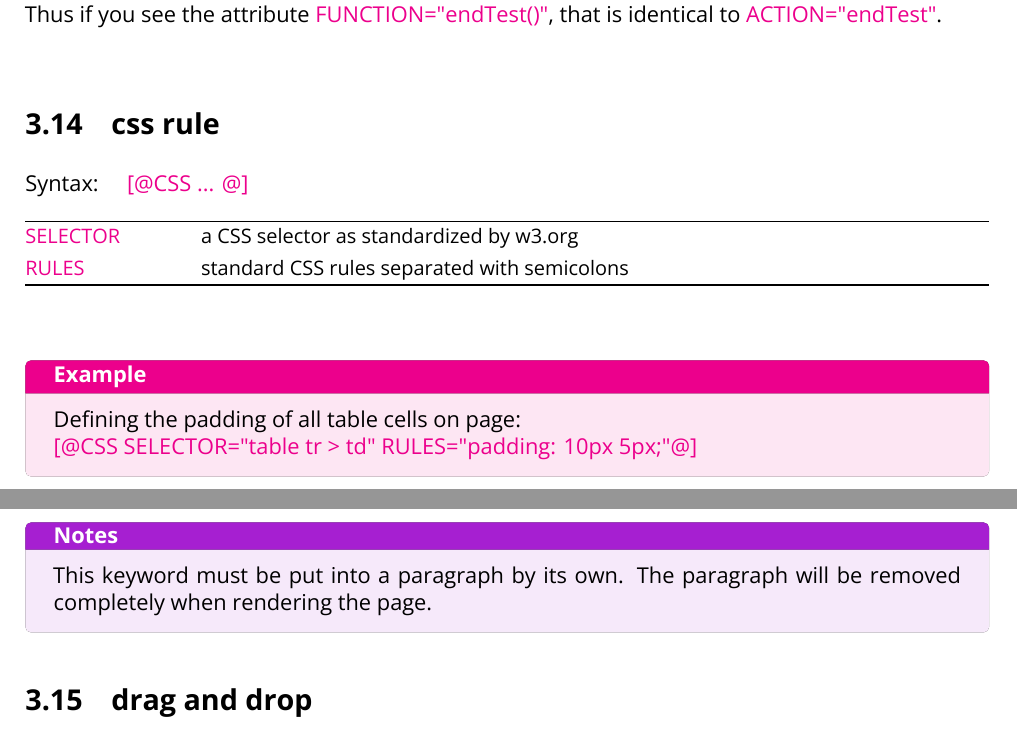
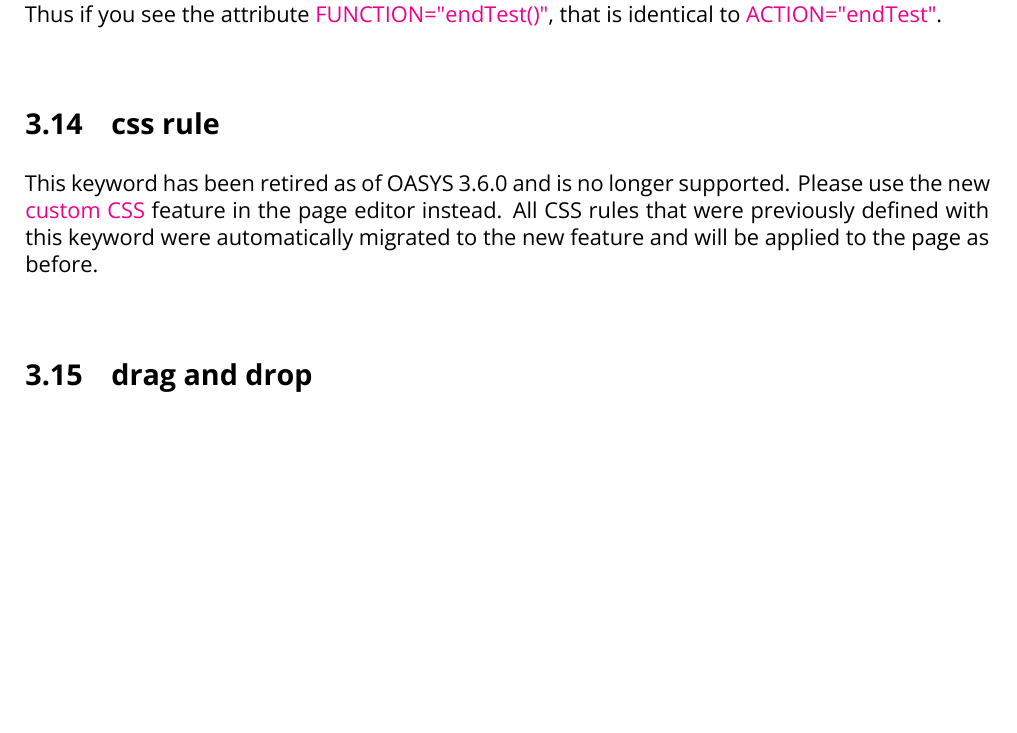
Before and after one commit to OASYS-Online-Assessment/oasys, a LaTeX document (docs/latex/OASYS 3 keywords.tex): two parts of pages 16 and 17 of 20 before the commit and part of page 16 of 20 after it, the two joined at a grey line, cut so that both start at the same text, the shorter picture padded with empty space. Compiled offline with XeLaTeX.

Commit message:
Retired [@CSS …] plugin and upadted the manual about this change.

```diff
--- a/docs/latex/OASYS 3 keywords.tex
+++ b/docs/latex/OASYS 3 keywords.tex
@@ -815,25 +815,7 @@ Thus if you see the attribute \kw{FUNCTION="endTest()"}, that is identical to \k
 
 \subsection{css rule}\label{subsec:css-rule}
 
-Syntax:\hspace{0.5cm}\kw{[@CSS ... @]}
-
-\begin{properties}
-\hline
-SELECTOR & a CSS selector as standardized by w3.org\\
-RULES & standard CSS rules separated with semicolons \\
-\hline
-\end{properties}
-\vspace{0.1cm}
-
-\begin{exampleBox}{Example}
-	Defining the padding of all table cells on page:\\
-	\kw{[@CSS SELECTOR="table tr > td" RULES="padding: 10px 5px;"@]}
-\end{exampleBox}
-
-\begin{advancedBox}{Notes}
-This keyword must be put into a paragraph by its own.
-The paragraph will be removed completely when rendering the page.
-\end{advancedBox}
+This keyword has been retired as of OASYS 3.6.0 and is no longer supported. Please use the new \kw{custom CSS} feature in the page editor instead. All CSS rules that were previously defined with this keyword were automatically migrated to the new feature and will be applied to the page as before. \\
 
 \subsection{drag and drop}\label{subsec:drag-and-drop}
 
```
Also changed, not shown: docs/OASYS 3 keywords.pdf, 1 other file.
